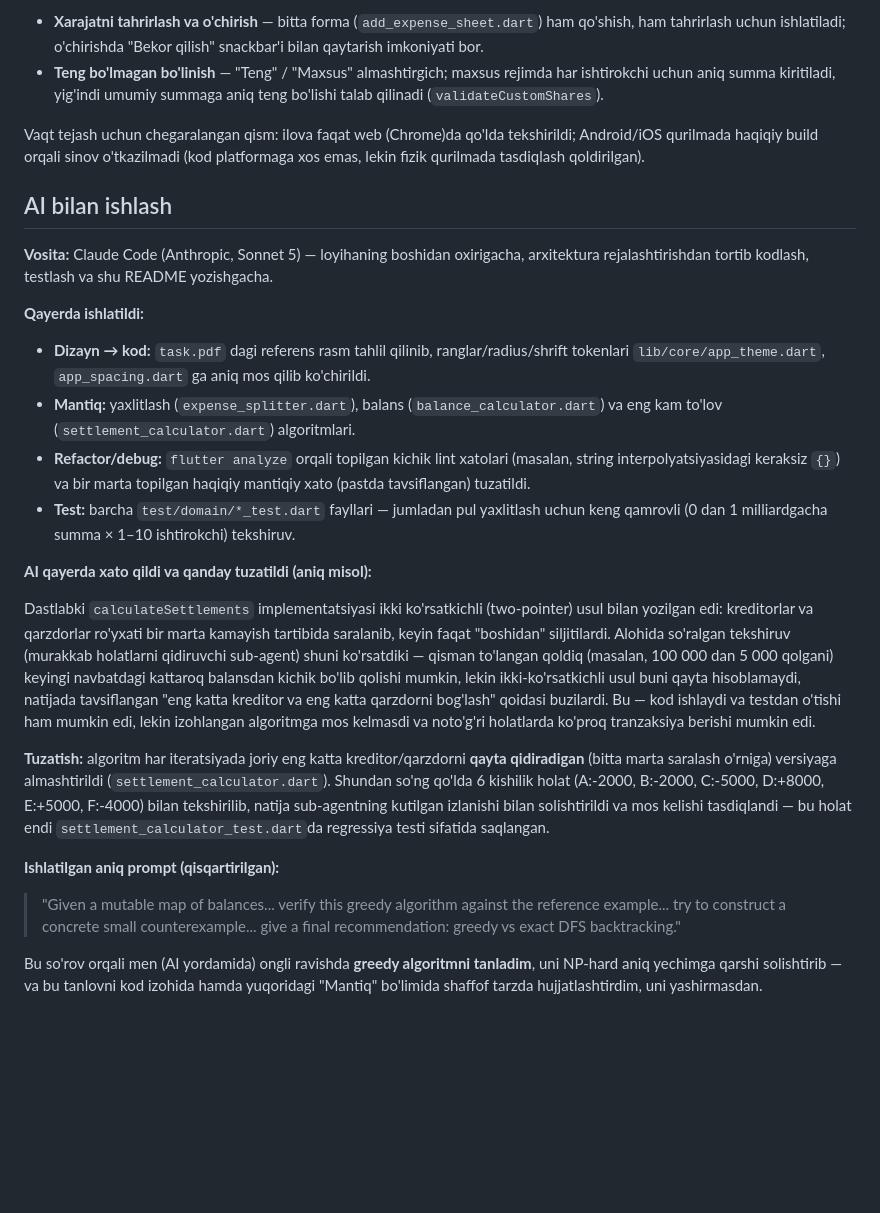
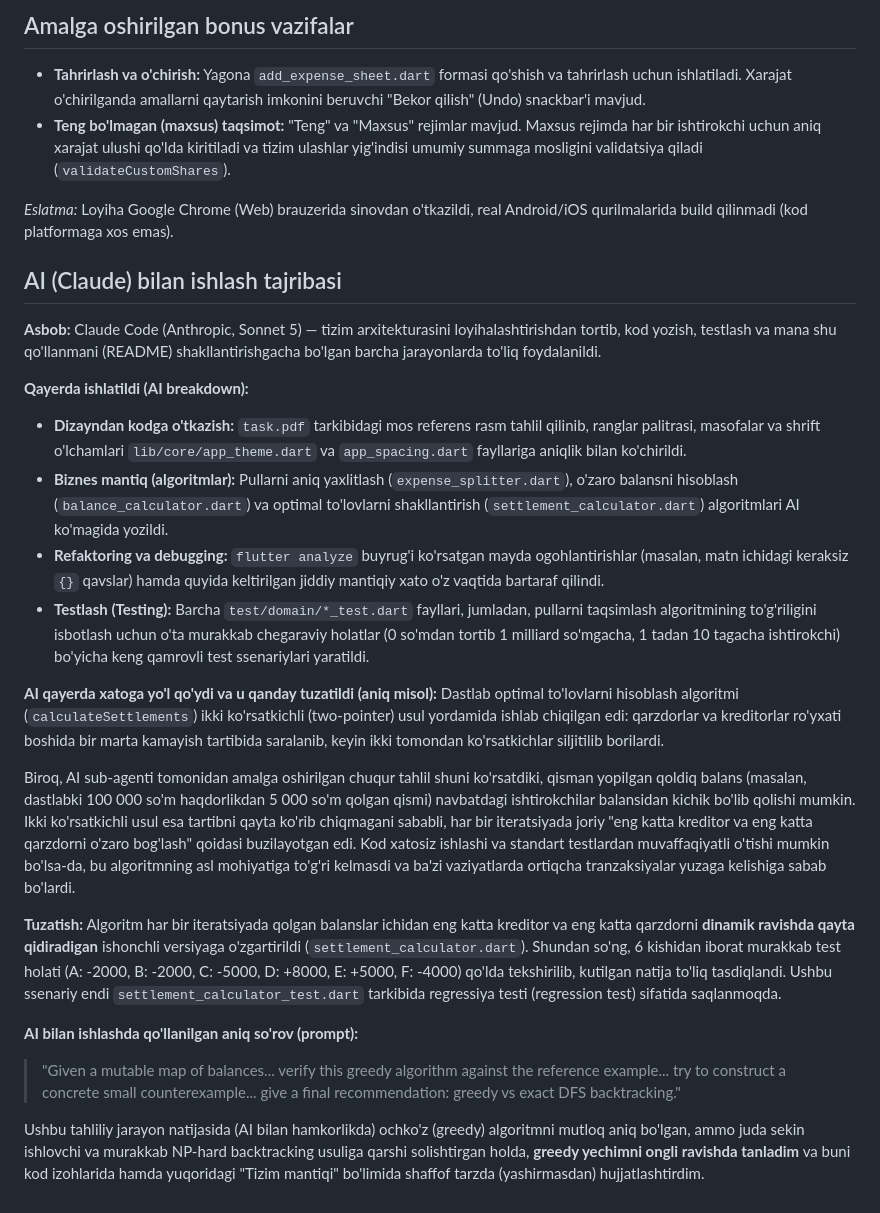
Before and after one commit to AsadbekDeveloper/xarajatlar_test, a Markdown page: README.md, the part around one of its changes. GitHub-like rendering; blank space fills up the shorter version.

```diff
--- a/README.md
+++ b/README.md
@@ -95,56 +57,29 @@ eskirgan/mos kelmaydigan holat paydo bo'lishi mumkin emas.
 
-- **Xarajatni tahrirlash va o'chirish** — bitta forma (`add_expense_sheet.dart`) ham
-  qo'shish, ham tahrirlash uchun ishlatiladi; o'chirishda "Bekor qilish" snackbar'i bilan
-  qaytarish imkoniyati bor.
-- **Teng bo'lmagan bo'linish** — "Teng" / "Maxsus" almashtirgich; maxsus rejimda har
-  ishtirokchi uchun aniq summa kiritiladi, yig'indi umumiy summaga aniq teng bo'lishi
-  talab qilinadi (`validateCustomShares`).
+## Amalga oshirilgan bonus vazifalar
 
-Vaqt tejash uchun chegaralangan qism: ilova faqat web (Chrome)da qo'lda tekshirildi;
-Android/iOS qurilmada haqiqiy build orqali sinov o'tkazilmadi (kod platformaga xos emas,
-lekin fizik qurilmada tasdiqlash qoldirilgan).
+- **Tahrirlash va o'chirish:** Yagona `add_expense_sheet.dart` formasi qo'shish va tahrirlash uchun ishlatiladi. Xarajat o'chirilganda amallarni qaytarish imkonini beruvchi "Bekor qilish" (Undo) snackbar'i mavjud.
+- **Teng bo'lmagan (maxsus) taqsimot:** "Teng" va "Maxsus" rejimlar mavjud. Maxsus rejimda har bir ishtirokchi uchun aniq xarajat ulushi qo'lda kiritiladi va tizim ulashlar yig'indisi umumiy summaga mosligini validatsiya qiladi (`validateCustomShares`).
 
-## AI bilan ishlash
+*Eslatma:* Loyiha Google Chrome (Web) brauzerida sinovdan o'tkazildi, real Android/iOS qurilmalarida build qilinmadi (kod platformaga xos emas).
 
-**Vosita:** Claude Code (Anthropic, Sonnet 5) — loyihaning boshidan oxirigacha, arxitektura
-rejalashtirishdan tortib kodlash, testlash va shu README yozishgacha.
+## AI (Claude) bilan ishlash tajribasi
 
-**Qayerda ishlatildi:**
-- **Dizayn → kod:** `task.pdf` dagi referens rasm tahlil qilinib, ranglar/radius/shrift
-  tokenlari `lib/core/app_theme.dart`, `app_spacing.dart` ga aniq mos qilib ko'chirildi.
-- **Mantiq:** yaxlitlash (`expense_splitter.dart`), balans (`balance_calculator.dart`) va
-  eng kam to'lov (`settlement_calculator.dart`) algoritmlari.
-- **Refactor/debug:** `flutter analyze` orqali topilgan kichik lint xatolari (masalan,
-  string interpolyatsiyasidagi keraksiz `{}`) va bir marta topilgan haqiqiy mantiqiy xato
-  (pastda tavsiflangan) tuzatildi.
-- **Test:** barcha `test/domain/*_test.dart` fayllari — jumladan pul yaxlitlash uchun
-  keng qamrovli (0 dan 1 milliardgacha summa × 1–10 ishtirokchi) tekshiruv.
+**Asbob:** Claude Code (Anthropic, Sonnet 5) — tizim arxitekturasini loyihalashtirishdan tortib, kod yozish, testlash va mana shu qo'llanmani (README) shakllantirishgacha bo'lgan barcha jarayonlarda to'liq foydalanildi.
 
-**AI qayerda xato qildi va qanday tuzatildi (aniq misol):**
+**Qayerda ishlatildi (AI breakdown):**
+- **Dizayndan kodga o'tkazish:** `task.pdf` tarkibidagi mos referens rasm tahlil qilinib, ranglar palitrasi, masofalar va shrift o'lchamlari `lib/core/app_theme.dart` va `app_spacing.dart` fayllariga aniqlik bilan ko'chirildi.
+- **Biznes mantiq (algoritmlar):** Pullarni aniq yaxlitlash (`expense_splitter.dart`), o'zaro balansni hisoblash (`balance_calculator.dart`) va optimal to'lovlarni shakllantirish (`settlement_calculator.dart`) algoritmlari AI ko'magida yozildi.
+- **Refaktoring va debugging:** `flutter analyze` buyrug'i ko'rsatgan mayda ogohlantirishlar (masalan, matn ichidagi keraksiz `{}` qavslar) hamda quyida keltirilgan jiddiy mantiqiy xato o'z vaqtida bartaraf qilindi.
+- **Testlash (Testing):** Barcha `test/domain/*_test.dart` fayllari, jumladan, pullarni taqsimlash algoritmining to'g'riligini isbotlash uchun o'ta murakkab chegaraviy holatlar (0 so'mdan tortib 1 milliard so'mgacha, 1 tadan 10 tagacha ishtirokchi) bo'yicha keng qamrovli test ssenariylari yaratildi.
 
-Dastlabki `calculateSettlements` implementatsiyasi ikki ko'rsatkichli (two-pointer)
-usul bilan yozilgan edi: kreditorlar va qarzdorlar ro'yxati bir marta kamayish tartibida
-saralanib, keyin faqat "boshidan" siljitilardi. Alohida so'ralgan tekshiruv (murakkab
-holatlarni qidiruvchi sub-agent) shuni ko'rsatdiki — qisman to'langan qoldiq (masalan,
-100 000 dan 5 000 qolgani) keyingi navbatdagi kattaroq balansdan kichik bo'lib qolishi
-mumkin, lekin ikki-ko'rsatkichli usul buni qayta hisoblamaydi, natijada tavsiflangan
-"eng katta kreditor va eng katta qarzdorni bog'lash" qoidasi buzilardi. Bu — kod ishlaydi
-va testdan o'tishi ham mumkin edi, lekin izohlangan algoritmga mos kelmasdi va noto'g'ri
-holatlarda ko'proq tranzaksiya berishi mumkin edi.
+**AI qayerda xatoga yo'l qo'ydi va u qanday tuzatildi (aniq misol):**
+Dastlab optimal to'lovlarni hisoblash algoritmi (`calculateSettlements`) ikki ko'rsatkichli (two-pointer) usul yordamida ishlab chiqilgan edi: qarzdorlar va kreditorlar ro'yxati boshida bir marta kamayish tartibida saralanib, keyin ikki tomondan ko'rsatkichlar siljitilib borilardi.
 
-**Tuzatish:** algoritm har iteratsiyada joriy eng katta kreditor/qarzdorni **qayta
-qidiradigan** (bitta marta saralash o'rniga) versiyaga almashtirildi (`settlement_calculator.dart`).
-Shundan so'ng qo'lda 6 kishilik holat (A:-2000, B:-2000, C:-5000, D:+8000, E:+5000, F:-4000)
-bilan tekshirilib, natija sub-agentning kutilgan izlanishi bilan solishtirildi va mos
-kelishi tasdiqlandi — bu holat endi `settlement_calculator_test.dart`da regressiya testi
-sifatida saqlangan.
+Biroq, AI sub-agenti tomonidan amalga oshirilgan chuqur tahlil shuni ko'rsatdiki, qisman yopilgan qoldiq balans (masalan, dastlabki 100 000 so'm haqdorlikdan 5 000 so'm qolgan qismi) navbatdagi ishtirokchilar balansidan kichik bo'lib qolishi mumkin. Ikki ko'rsatkichli usul esa tartibni qayta ko'rib chiqmagani sababli, har bir iteratsiyada joriy "eng katta kreditor va eng katta qarzdorni o'zaro bog'lash" qoidasi buzilayotgan edi. Kod xatosiz ishlashi va standart testlardan muvaffaqiyatli o'tishi mumkin bo'lsa-da, bu algoritmning asl mohiyatiga to'g'ri kelmasdi va ba'zi vaziyatlarda ortiqcha tranzaksiyalar yuzaga kelishiga sabab bo'lardi.
 
-**Ishlatilgan aniq prompt (qisqartirilgan):**
+**Tuzatish:** Algoritm har bir iteratsiyada qolgan balanslar ichidan eng katta kreditor va eng katta qarzdorni **dinamik ravishda qayta qidiradigan** ishonchli versiyaga o'zgartirildi (`settlement_calculator.dart`). Shundan so'ng, 6 kishidan iborat murakkab test holati (A: -2000, B: -2000, C: -5000, D: +8000, E: +5000, F: -4000) qo'lda tekshirilib, kutilgan natija to'liq tasdiqlandi. Ushbu ssenariy endi `settlement_calculator_test.dart` tarkibida regressiya testi (regression test) sifatida saqlanmoqda.
 
-> "Given a mutable map of balances... verify this greedy algorithm against the reference
-> example... try to construct a concrete small counterexample... give a final
-> recommendation: greedy vs exact DFS backtracking."
+**AI bilan ishlashda qo'llanilgan aniq so'rov (prompt):**
+> "Given a mutable map of balances... verify this greedy algorithm against the reference example... try to construct a concrete small counterexample... give a final recommendation: greedy vs exact DFS backtracking."
 
-Bu so'rov orqali men (AI yordamida) ongli ravishda **greedy algoritmni tanladim**, uni
-NP-hard aniq yechimga qarshi solishtirib — va bu tanlovni kod izohida hamda yuqoridagi
-"Mantiq" bo'limida shaffof tarzda hujjatlashtirdim, uni yashirmasdan.
+Ushbu tahliliy jarayon natijasida (AI bilan hamkorlikda) ochko'z (greedy) algoritmni mutloq aniq bo'lgan, ammo juda sekin ishlovchi va murakkab NP-hard backtracking usuliga qarshi solishtirgan holda, **greedy yechimni ongli ravishda tanladim** va buni kod izohlarida hamda yuqoridagi "Tizim mantiqi" bo'limida shaffof tarzda (yashirmasdan) hujjatlashtirdim.
```
Also changed, not shown: other parts of README.md (+28 -66 lines).
